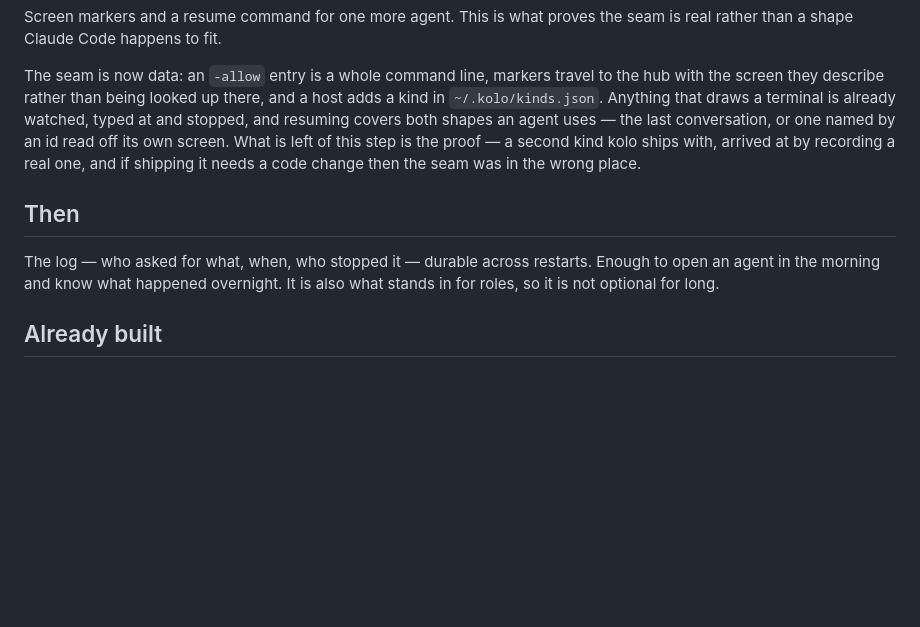
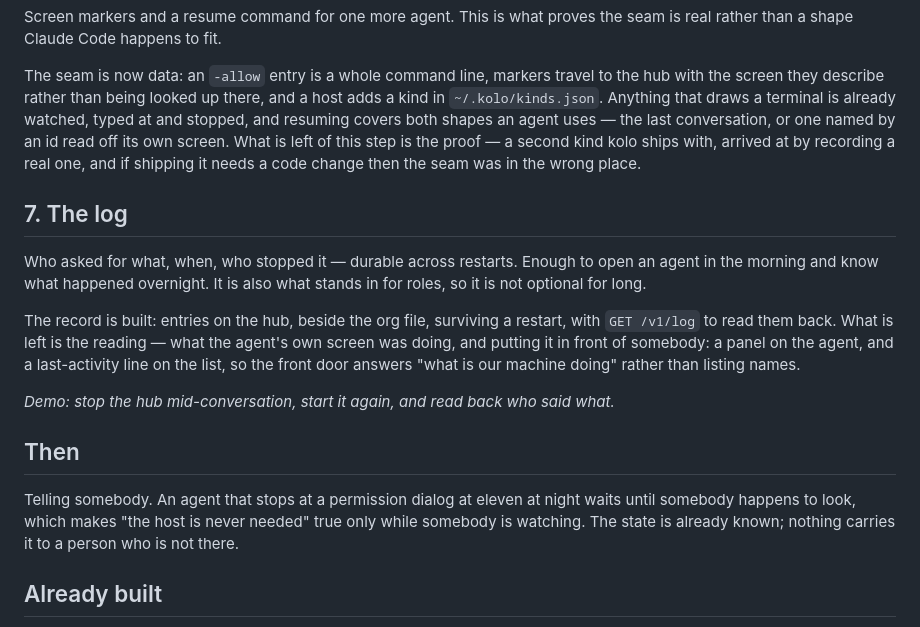
Before and after one commit to whosgotch/kolo, a Markdown page: docs/roadmap.md, the part around the change. Drawn GitHub-style; blank space fills up the shorter version.

```diff
--- a/docs/roadmap.md
+++ b/docs/roadmap.md
@@ -84,11 +84,27 @@ What is left of this step is the proof — a second kind kolo ships with,
 arrived at by recording a real one, and if shipping it needs a code change
 then the seam was in the wrong place.
 
+## 7. The log
+
+Who asked for what, when, who stopped it — durable across restarts. Enough to
+open an agent in the morning and know what happened overnight. It is also what
+stands in for roles, so it is not optional for long.
+
+The record is built: entries on the hub, beside the org file, surviving a
+restart, with `GET /v1/log` to read them back. What is left is the reading —
+what the agent's own screen was doing, and putting it in front of somebody: a
+panel on the agent, and a last-activity line on the list, so the front door
+answers "what is our machine doing" rather than listing names.
+
+*Demo: stop the hub mid-conversation, start it again, and read back who said
+what.*
+
 ## Then
 
-The log — who asked for what, when, who stopped it — durable across restarts.
-Enough to open an agent in the morning and know what happened overnight. It is
-also what stands in for roles, so it is not optional for long.
+Telling somebody. An agent that stops at a permission dialog at eleven at night
+waits until somebody happens to look, which makes "the host is never needed"
+true only while somebody is watching. The state is already known; nothing
+carries it to a person who is not there.
 
 ## Already built
 
```
Also changed, not shown: docs/architecture.md (+24 -0 lines).
